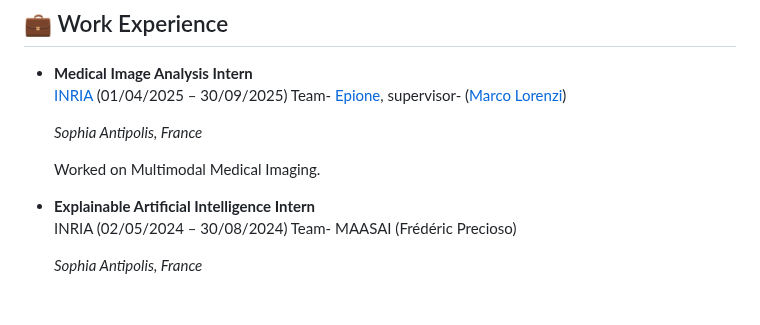
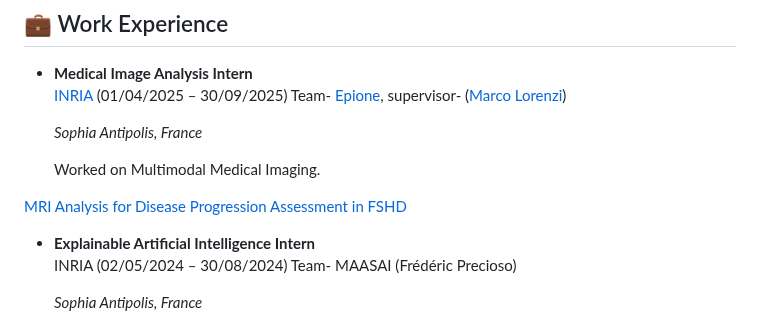
Before and after one commit to prabal5ghosh/prabal5ghosh, a Markdown page: README.md, the part around the change. Rendered like a GitHub page; blank space fills up the shorter version.

```diff
--- a/README.md
+++ b/README.md
@@ -40,6 +40,7 @@ For more details, visit my [LinkedIn profile](http://www.linkedin.com/in/prabal-
 
   Worked on Multimodal Medical Imaging.
 
+<a href="https://github.com/prabal5ghosh/MRI-Analysis-for-Disease-Progression-Assessment-in-FSHD" target="_blank">MRI Analysis for Disease Progression Assessment in FSHD</a>
 - **Explainable Artificial Intelligence Intern**
   INRIA (02/05/2024 – 30/08/2024)
   Team- MAASAI (Frédéric Precioso)
```
